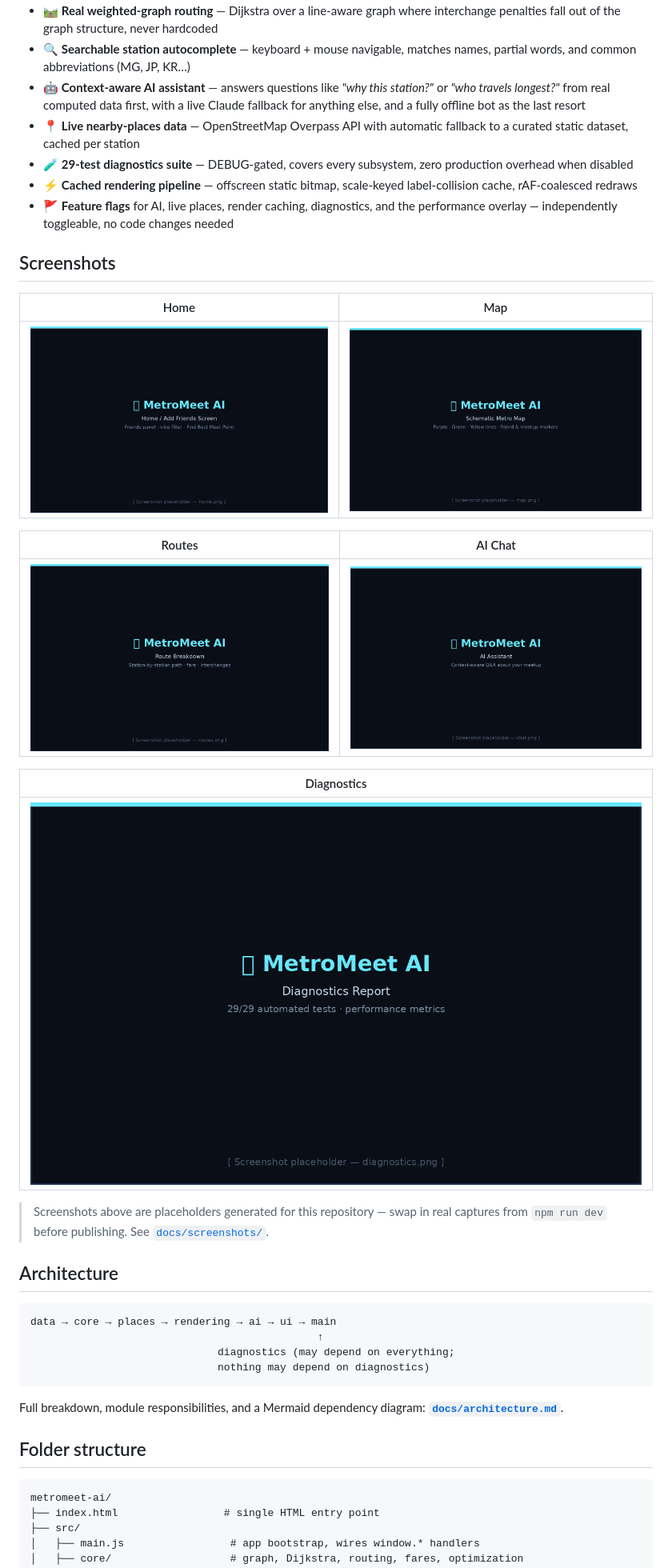
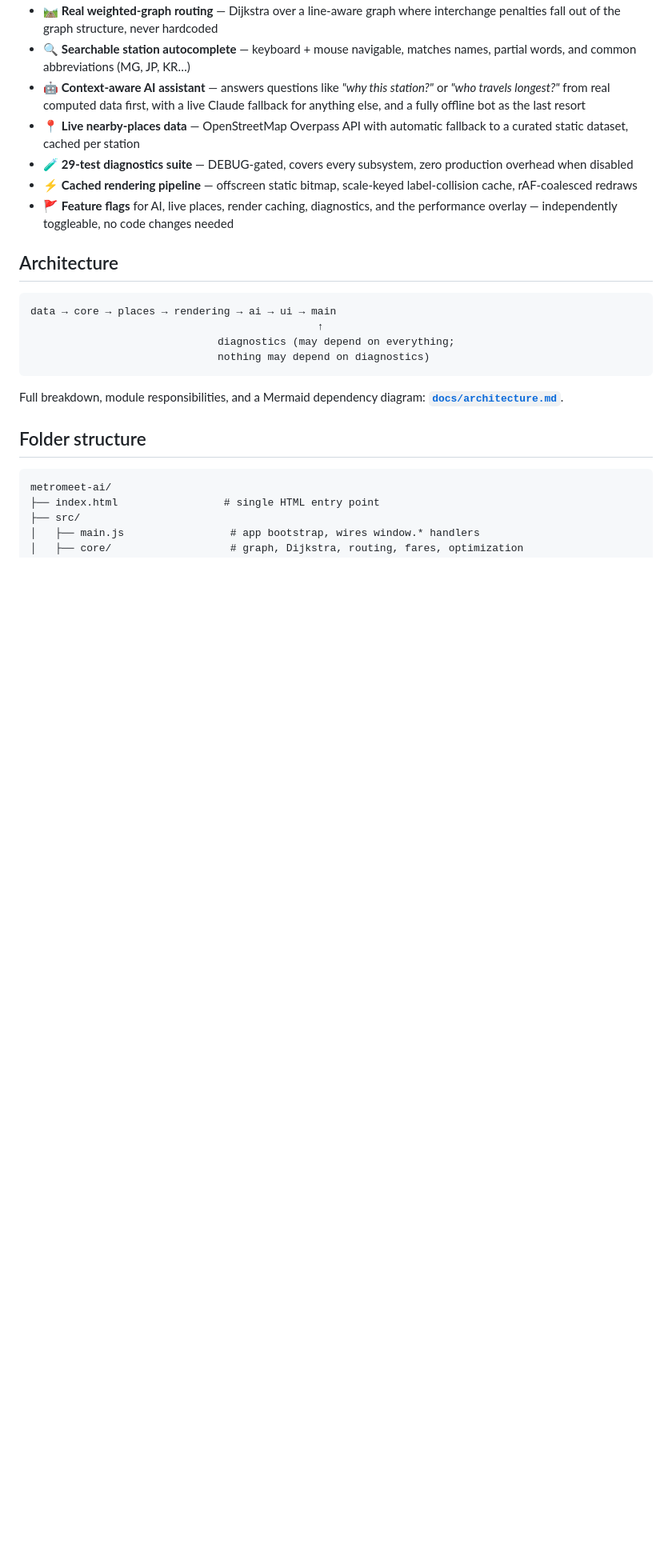
Before and after one commit to KunalMK25/metromeet-ai, a Markdown page: README.md, the part around one of its changes. Shown at 80% size. GitHub-like rendering; blank space fills up the shorter version.

Commit message:
Clean up README by removing placeholder images
Removed placeholder screenshots and demo GIF from README.

```diff
--- a/README.md
+++ b/README.md
@@ -69,26 +68,6 @@ script.
 - 🚩 **Feature flags** for AI, live places, render caching, diagnostics, and
   the performance overlay — independently toggleable, no code changes needed
 
-## Screenshots
-
-| Home | Map |
-|---|---|
-| ![Home screen](docs/screenshots/home.png) | ![Schematic map](docs/screenshots/map.png) |
-
-| Routes | AI Chat |
-|---|---|
-| ![Route breakdown](docs/screenshots/routes.png) | ![AI assistant](docs/screenshots/chat.png) |
-
-| Diagnostics |
-|---|
-| ![Diagnostics report](docs/screenshots/diagnostics.png) |
-
-> Screenshots above are placeholders generated for this repository — swap in
-> real captures from `npm run dev` before publishing. See
-> [`docs/screenshots/`](docs/screenshots/).
-
-<!-- Demo GIF placeholder -->
-<!-- ![Demo](docs/screenshots/demo.gif) -->
 
 ## Architecture
 
```
Also changed, not shown: other parts of README.md (+0 -1 lines).
